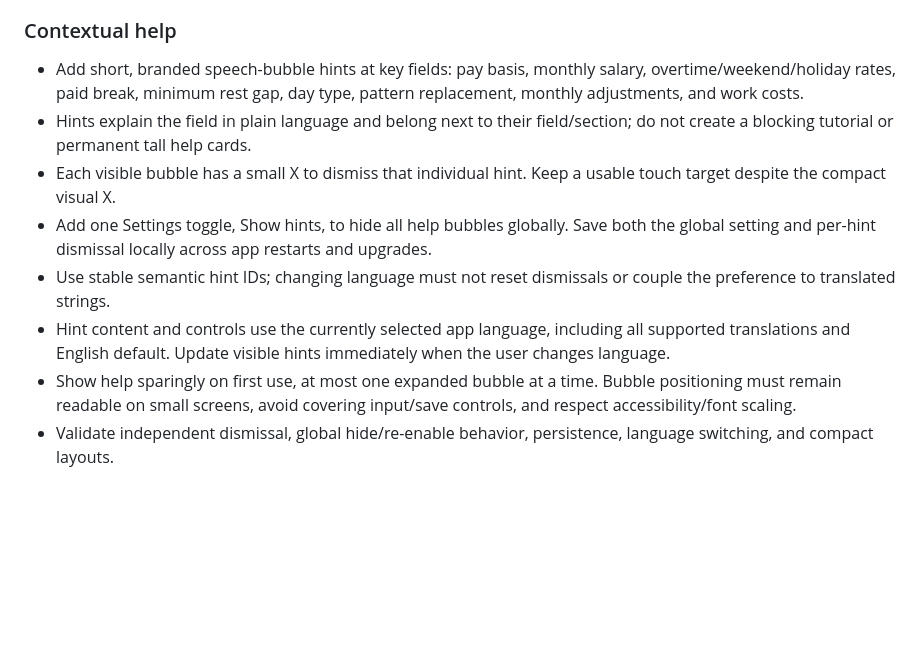
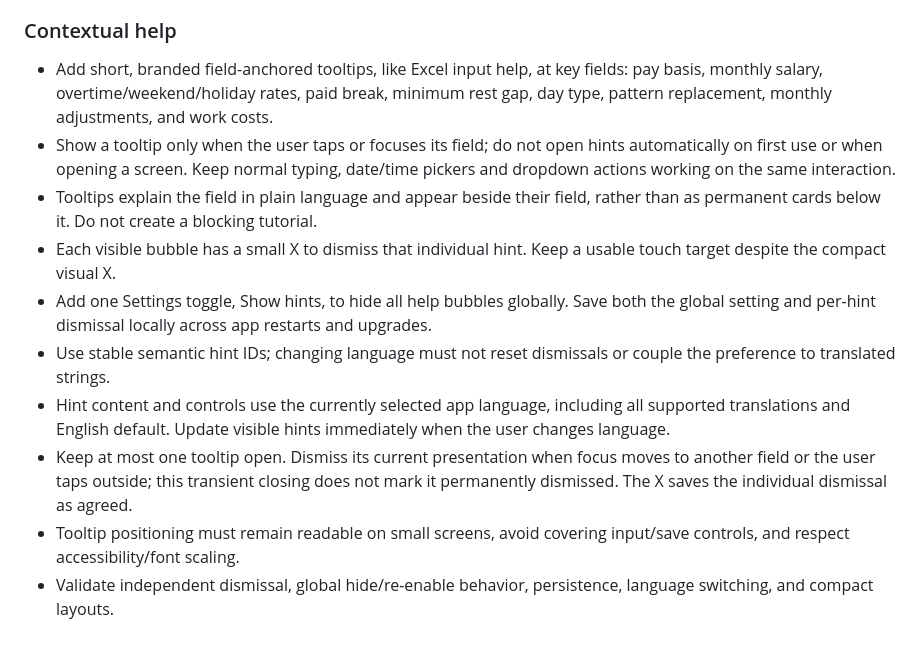
Before and after one commit to bokimmkd/paytimeshift-android, a Markdown page: upgrade/NEXT-UPDATE.md, the part around the change. Rendered like a GitHub page; blank space fills up the shorter version.

Commit message:
Clarify Excel-style field tooltips shown only on tap or focus

```diff
--- a/upgrade/NEXT-UPDATE.md
+++ b/upgrade/NEXT-UPDATE.md
@@ -61,11 +61,13 @@ Recorded: 2026-10-03. These are implementation requirements, not a claim that al
 
 ### Contextual help
 
-- Add short, branded speech-bubble hints at key fields: pay basis, monthly salary, overtime/weekend/holiday rates, paid break, minimum rest gap, day type, pattern replacement, monthly adjustments, and work costs.
-- Hints explain the field in plain language and belong next to their field/section; do not create a blocking tutorial or permanent tall help cards.
+- Add short, branded field-anchored tooltips, like Excel input help, at key fields: pay basis, monthly salary, overtime/weekend/holiday rates, paid break, minimum rest gap, day type, pattern replacement, monthly adjustments, and work costs.
+- Show a tooltip only when the user taps or focuses its field; do not open hints automatically on first use or when opening a screen. Keep normal typing, date/time pickers and dropdown actions working on the same interaction.
+- Tooltips explain the field in plain language and appear beside their field, rather than as permanent cards below it. Do not create a blocking tutorial.
 - Each visible bubble has a small X to dismiss that individual hint. Keep a usable touch target despite the compact visual X.
 - Add one Settings toggle, Show hints, to hide all help bubbles globally. Save both the global setting and per-hint dismissal locally across app restarts and upgrades.
 - Use stable semantic hint IDs; changing language must not reset dismissals or couple the preference to translated strings.
 - Hint content and controls use the currently selected app language, including all supported translations and English default. Update visible hints immediately when the user changes language.
-- Show help sparingly on first use, at most one expanded bubble at a time. Bubble positioning must remain readable on small screens, avoid covering input/save controls, and respect accessibility/font scaling.
+- Keep at most one tooltip open. Dismiss its current presentation when focus moves to another field or the user taps outside; this transient closing does not mark it permanently dismissed. The X saves the individual dismissal as agreed.
+- Tooltip positioning must remain readable on small screens, avoid covering input/save controls, and respect accessibility/font scaling.
 - Validate independent dismissal, global hide/re-enable behavior, persistence, language switching, and compact layouts.
```
